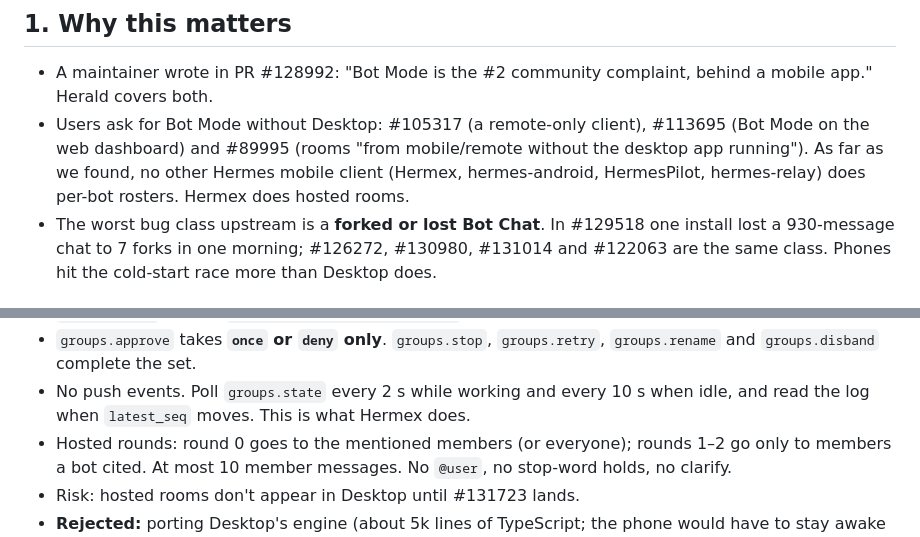
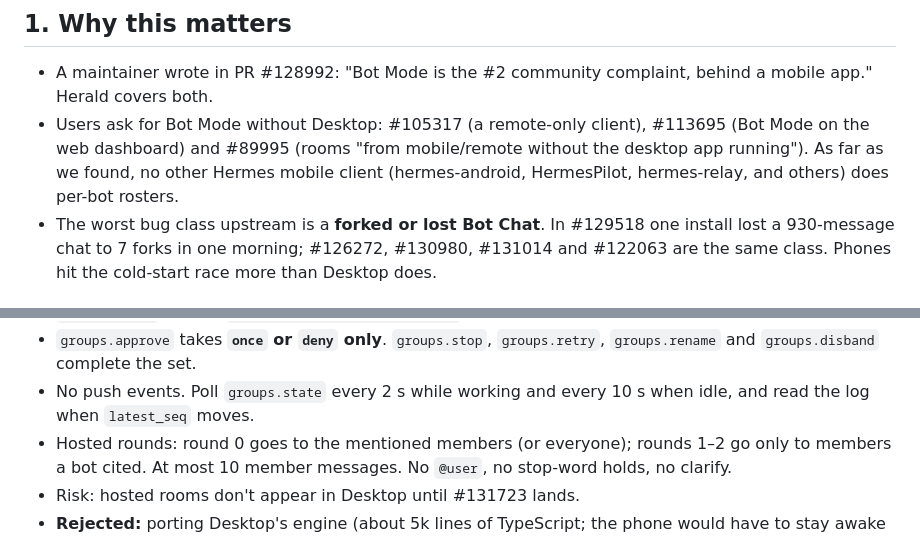
Before and after one commit to Giton22/herald, a Markdown page: docs/bot-mode-integration.md, 2 parts joined by grey strips. Rendered like a GitHub page.

Commit message:
Docs: drop mentions of other clients by name
Co-Authored-By: Claude Opus 5.5 <noreply@anthropic.com>

```diff
--- a/docs/bot-mode-integration.md
+++ b/docs/bot-mode-integration.md
@@ -12,7 +12,7 @@ marked. The emulator check of 2026-10-05 is in §11.
   both.
 - Users ask for Bot Mode without Desktop: #105317 (a remote-only client), #113695 (Bot Mode on the web dashboard)
   and #89995 (rooms "from mobile/remote without the desktop app running"). As far as we found, no other Hermes
-  mobile client (Hermex, hermes-android, HermesPilot, hermes-relay) does per-bot rosters. Hermex does hosted rooms.
+  mobile client (hermes-android, HermesPilot, hermes-relay, and others) does per-bot rosters.
 - The worst bug class upstream is a **forked or lost Bot Chat**. In #129518 one install lost a 930-message chat to
   7 forks in one morning; #126272, #130980, #131014 and #122063 are the same class. Phones hit the cold-start race
   more than Desktop does.
@@ -248,7 +248,7 @@ we need.
 - `groups.approve` takes **`once` or `deny` only**. `groups.stop`, `groups.retry`, `groups.rename` and
   `groups.disband` complete the set.
 - No push events. Poll `groups.state` every 2 s while working and every 10 s when idle, and read the log when
-  `latest_seq` moves. This is what Hermex does.
+  `latest_seq` moves.
 - Hosted rounds: round 0 goes to the mentioned members (or everyone); rounds 1–2 go only to members a bot cited.
   At most 10 member messages. No `@user`, no stop-word holds, no clarify.
 - Risk: hosted rooms don't appear in Desktop until #131723 lands.
```
Also changed, not shown: docs/hermes-protocol-research.md (+1 -1 lines).
